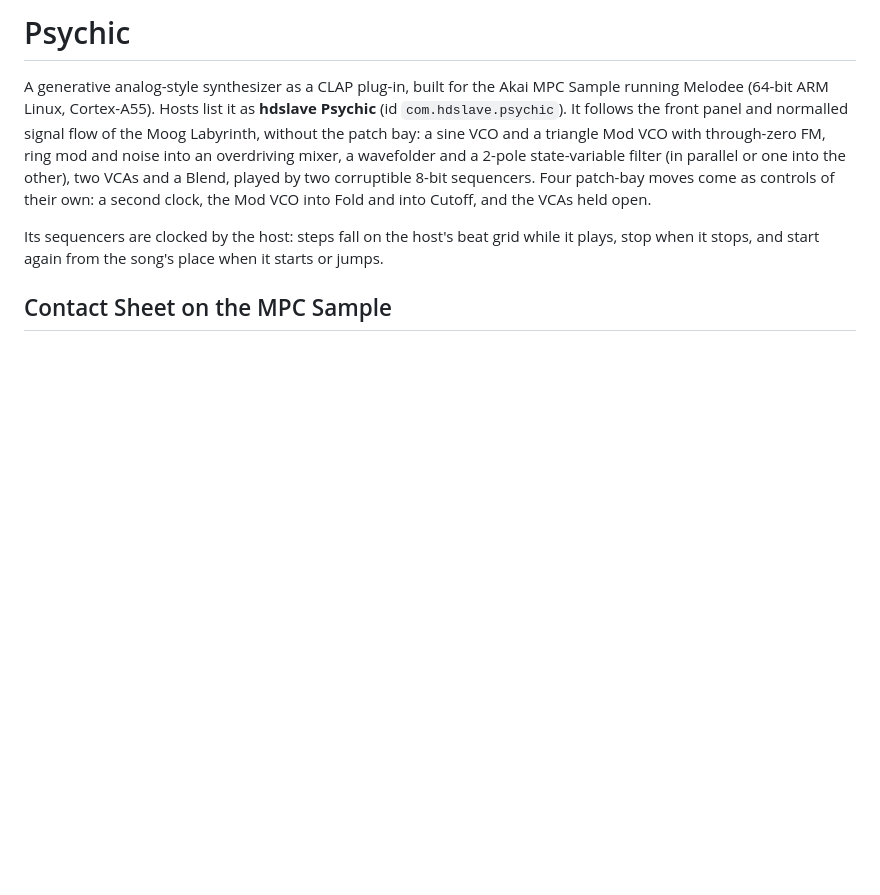
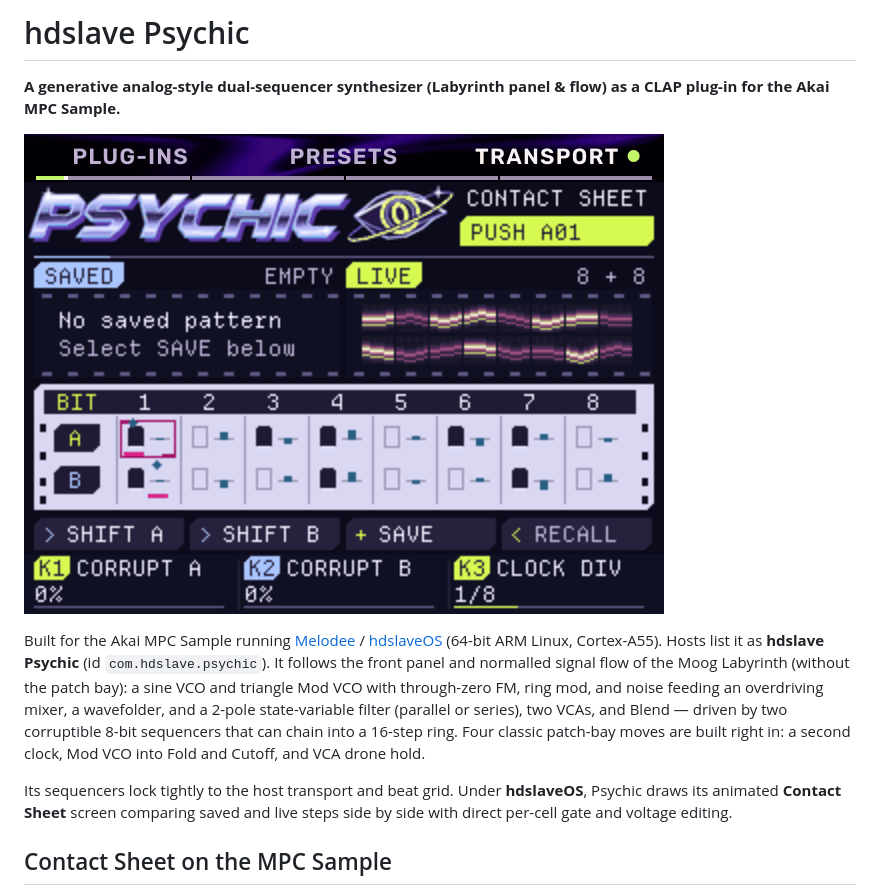
Before and after one commit to hdslave/hdslave-Psychic-Synth, a Markdown page: README.md, the part around the change. Drawn GitHub-style; pictures changed too: docs/psychic-screen.gif (added); blank space fills up the shorter version.

Commit message:
docs(readme): add animated screen preview and updated description

```diff
--- a/README.md
+++ b/README.md
@@ -1,14 +1,12 @@
-# Psychic
+# hdslave Psychic
 
-A generative analog-style synthesizer as a CLAP plug-in, built for the Akai MPC Sample running Melodee (64-bit ARM
-Linux, Cortex-A55). Hosts list it as **hdslave Psychic** (id `com.hdslave.psychic`). It follows the front panel and
-normalled signal flow of the Moog Labyrinth, without the patch bay: a sine VCO and a triangle Mod VCO with
-through-zero FM, ring mod and noise into an overdriving mixer, a wavefolder and a 2-pole state-variable filter (in
-parallel or one into the other), two VCAs and a Blend, played by two corruptible 8-bit sequencers. Four patch-bay
-moves come as controls of their own: a second clock, the Mod VCO into Fold and into Cutoff, and the VCAs held open.
+**A generative analog-style dual-sequencer synthesizer (Labyrinth panel & flow) as a CLAP plug-in for the Akai MPC Sample.**
 
-Its sequencers are clocked by the host: steps fall on the host's beat grid while it plays, stop when it stops, and
-start again from the song's place when it starts or jumps.
+![Psychic Contact Sheet animated screen running in hdslaveOS](docs/psychic-screen.gif)
+
+Built for the Akai MPC Sample running [Melodee](https://github.com/keremimo/melodee-sample) / [hdslaveOS](https://github.com/hdslave/hdslaveOS) (64-bit ARM Linux, Cortex-A55). Hosts list it as **hdslave Psychic** (id `com.hdslave.psychic`). It follows the front panel and normalled signal flow of the Moog Labyrinth (without the patch bay): a sine VCO and triangle Mod VCO with through-zero FM, ring mod, and noise feeding an overdriving mixer, a wavefolder, and a 2-pole state-variable filter (parallel or series), two VCAs, and Blend — driven by two corruptible 8-bit sequencers that can chain into a 16-step ring. Four classic patch-bay moves are built right in: a second clock, Mod VCO into Fold and Cutoff, and VCA drone hold.
+
+Its sequencers lock tightly to the host transport and beat grid. Under **hdslaveOS**, Psychic draws its animated **Contact Sheet** screen comparing saved and live steps side by side with direct per-cell gate and voltage editing.
 
 ## Contact Sheet on the MPC Sample
 
```
